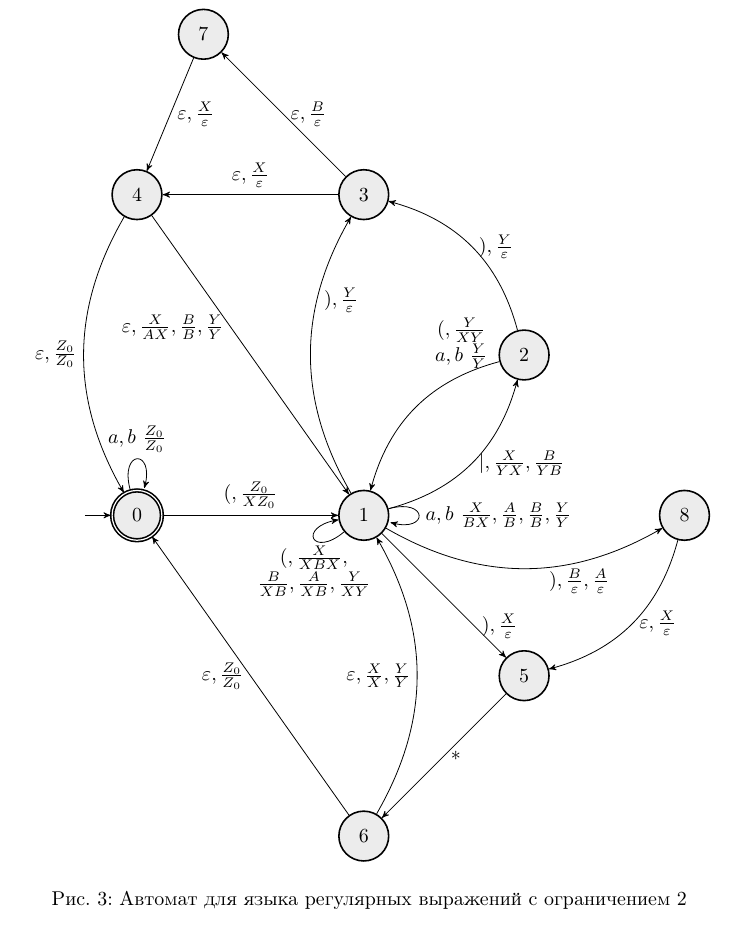
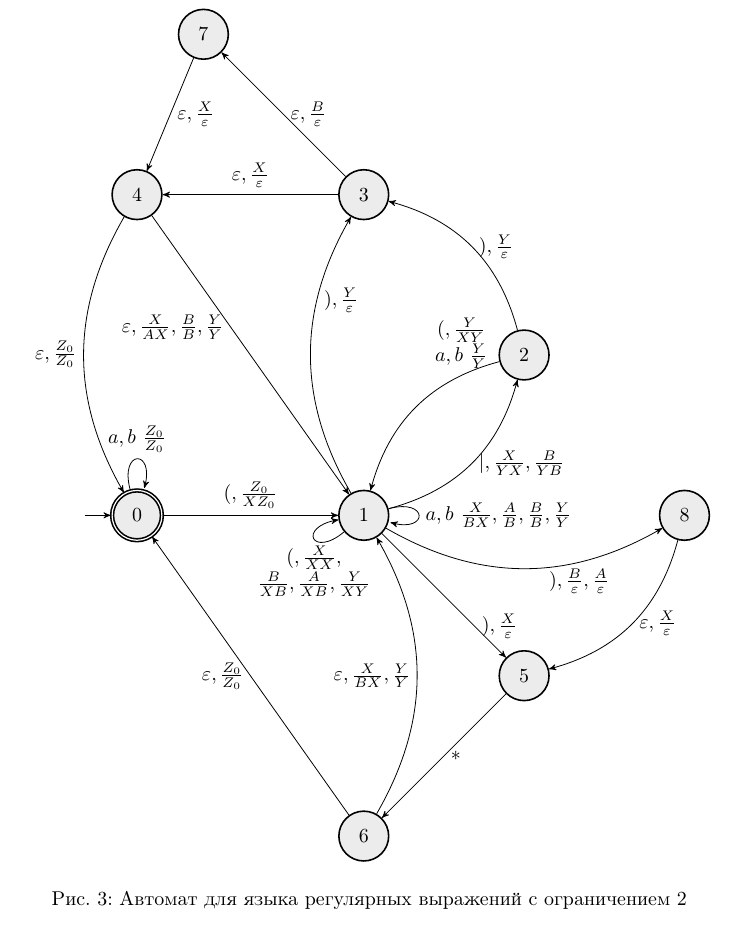
Before and after one commit to t1d333/TFL, a LaTeX document (RK2/solutions.tex): part of page 10 of 11, cut so that both start at the same text. Compiled offline with pdfLaTeX.

Commit message:
RK2: fix automata

```diff
--- a/RK2/solutions.tex
+++ b/RK2/solutions.tex
@@ -365,7 +365,7 @@ $$
       (q0) edge[above] node{$(,\frac{Z_0}{X Z_0}$} (q1)
       (q0) edge[loop above] node{$a,b \  \frac{Z_0}{Z_0}$} (q0)
       (q1) edge[loop below, out=220, in=190, looseness=8] node[align=center]{
-        $(, \frac{X}{XBX},$ \\
+        $(, \frac{X}{XX},$ \\
         $\frac{B}{XB}, \frac{A}{XB}, \frac{Y}{XY}$
         % $(, \frac{X}{XBX}, \frac{B}{XB}, \frac{A}{XB}, \frac{Y}{XY}$
       } (q1)
@@ -383,7 +383,7 @@ $$
       (q5) edge[right]  node{$*$} (q6)
       (q6) edge[left]  node{$\varepsilon, \frac{Z_0}{Z_0}$} (q0)
       (q8) edge[bend left, right]  node{$\varepsilon, \frac{X}{\varepsilon}$} (q5)
-      (q6) edge[bend right, left]  node{$\varepsilon, \frac{X}{X}, \frac{Y}{Y}$} (q1)
+      (q6) edge[bend right, left]  node{$\varepsilon, \frac{X}{BX}, \frac{Y}{Y}$} (q1)
       (q1) edge[loop right] node{$a,b \  \frac{X}{BX}, \frac{A}{B}, \frac{B}{B}, \frac{Y}{Y}$} (q1);
 
 
```
Also changed, not shown: RK2/solutions.pdf.
